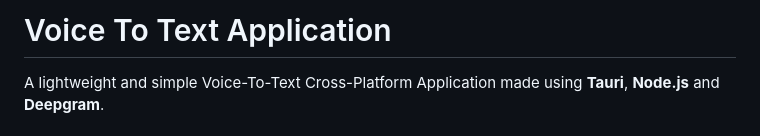
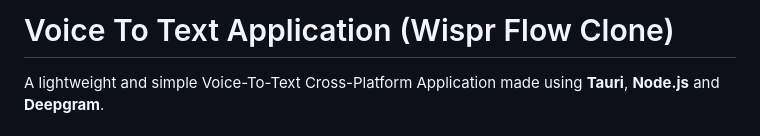
Before and after one commit to NexusWasLost/Voice-To-Text, a Markdown page: README.md, the part around the change. Drawn GitHub-style.

Commit message:
Updated README.md - Updated Title

```diff
--- a/README.md
+++ b/README.md
@@ -1,4 +1,4 @@
-#  Voice To Text Application
+#  Voice To Text Application (Wispr Flow Clone)
 
 A lightweight and simple Voice-To-Text Cross-Platform Application made using **Tauri**, **Node.js** and **Deepgram**.
 
```
